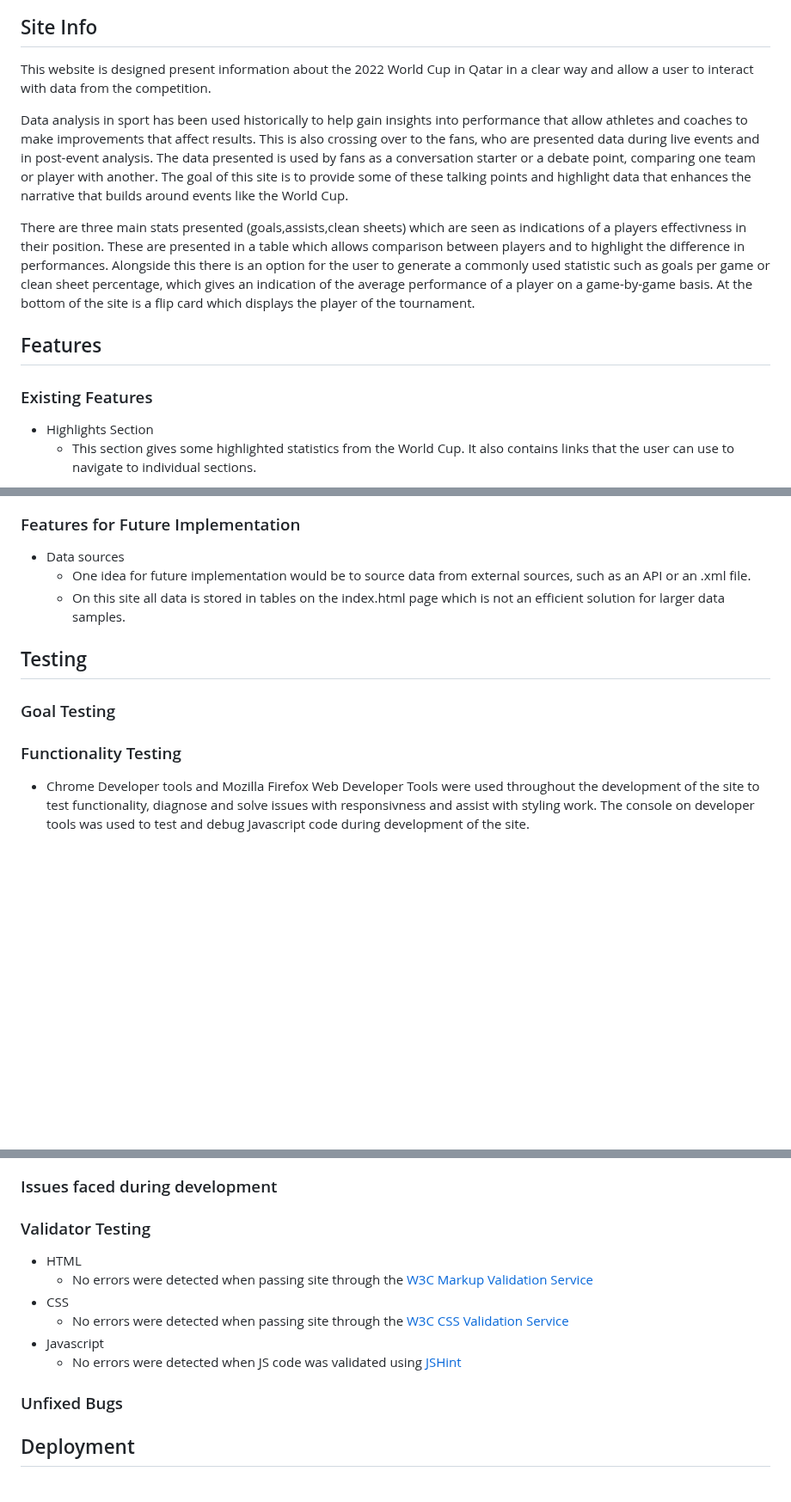
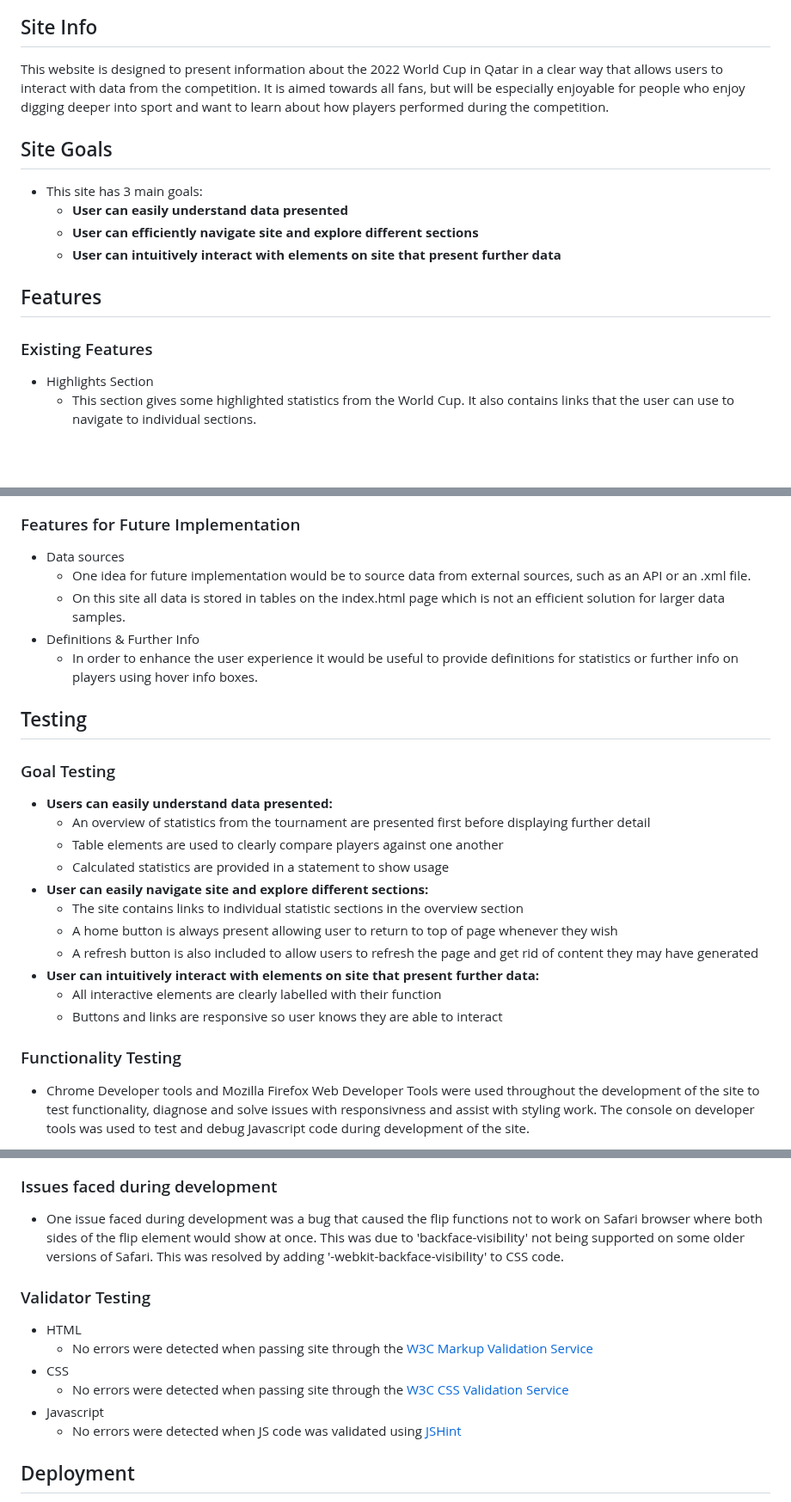
Before and after one commit to eosull/Portfolio-Project-2, a Markdown page: README.md, 3 parts joined by grey strips. Shown at 86% size. Rendered like a GitHub page; blank space fills up the shorter version.

Commit message:
Add user goals, dev issues and goals testing info

```diff
--- a/README.md
+++ b/README.md
@@ -6,15 +6,19 @@
 
 ## Site Info
 
-This website is designed present information about the 2022 World Cup in Qatar in a clear way and allow a user to interact with data from the competition.
+This website is designed to present information about the 2022 World Cup in Qatar in a clear way that allows users to interact with data from the competition. It is aimed towards all fans, but will be especially enjoyable for people who enjoy digging deeper into sport and want to learn about how players performed during the competition.
 
-Data analysis in sport has been used historically to help gain insights into performance that allow athletes and coaches to make improvements that affect results. This is also crossing over to the fans, who are presented data during live events and in post-event analysis. The data presented is used by fans as a conversation starter or a debate point, comparing one team or player with another. The goal of this site is to provide some of these talking points and highlight data that enhances the narrative that builds around events like the World Cup.
+## Site Goals
 
-There are three main stats presented (goals,assists,clean sheets) which are seen as indications of a players effectivness in their position. These are presented in a table which allows comparison between players and to highlight the difference in performances. Alongside this there is an option for the user to generate a commonly used statistic such as goals per game or clean sheet percentage, which gives an indication of the average performance of a player on a game-by-game basis. At the bottom of the site is a flip card which displays the player of the tournament.
+- This site has 3 main goals:
+  - __User can easily understand data presented__
+  - __User can efficiently navigate site and explore different sections__
+  - __User can intuitively interact with elements on site that present further data__
 
 ## Features
 
 ### Existing Features
+
 - Highlights Section
   - This section gives some highlighted statistics from the World Cup. It also contains links that the user can use to navigate to individual sections.
 
@@ -59,15 +63,31 @@ There are three main stats presented (goals,assists,clean sheets) which are seen
 ![Home and Refresh Screenshot](/assets/readme-images/home-refresh-screenshot.png)
 
 ### Features for Future Implementation
+
 - Data sources
   - One idea for future implementation would be to source data from external sources, such as an API or an .xml file.
   - On this site all data is stored in tables on the index.html page which is not an efficient solution for larger data samples.
+- Definitions & Further Info
+  - In order to enhance the user experience it would be useful to provide definitions for statistics or further info on players using hover info boxes.
 
 ## Testing
 
 ### Goal Testing
 
+- __Users can easily understand data presented:__
+  - An overview of statistics from the tournament are presented first before displaying further detail
+  - Table elements are used to clearly compare players against one another
+  - Calculated statistics are provided in a statement to show usage
+- __User can easily navigate site and explore different sections:__
+  - The site contains links to individual statistic sections in the overview section
+  - A home button is always present allowing user to return to top of page whenever they wish
+  - A refresh button is also included to allow users to refresh the page and get rid of content they may have generated
+- __User can intuitively interact with elements on site that present further data:__
+  - All interactive elements are clearly labelled with their function
+  - Buttons and links are responsive so user knows they are able to interact
+
 ### Functionality Testing
+
 - Chrome Developer tools and Mozilla Firefox Web Developer Tools were used throughout the development of the site to test functionality, diagnose and solve issues with responsivness and assist with styling work. The console on developer tools was used to test and debug Javascript code during development of the site.
 - The site was tested on Chrome, Safari & Firefox using a Macbook pro and Safari & Google Chrome using an Iphone 8.
 
@@ -95,7 +115,10 @@ There are three main stats presented (goals,assists,clean sheets) which are seen
 
 ### Issues faced during development
 
+- One issue faced during development was a bug that caused the flip functions not to work on Safari browser where both sides of the flip element would show at once. This was due to 'backface-visibility' not being supported on some older versions of Safari. This was resolved by adding '-webkit-backface-visibility' to CSS code.
+
 ### Validator Testing
+
 - HTML
   - No errors were detected when passing site through the [W3C Markup Validation Service](https://validator.w3.org/nu/?doc=https%3A%2F%2Feosull.github.io%2FPortfolio-Project-2%2F)
 - CSS
@@ -103,8 +126,6 @@ There are three main stats presented (goals,assists,clean sheets) which are seen
 - Javascript
   - No errors were detected when JS code was validated using [JSHint](https://jshint.com/)
 
-### Unfixed Bugs
-
 ## Deployment
 
 - The site was deployed to GitHub pages. The steps to deploy are as follows:
```
Also changed, not shown: other parts of README.md (+2 -1 lines).
